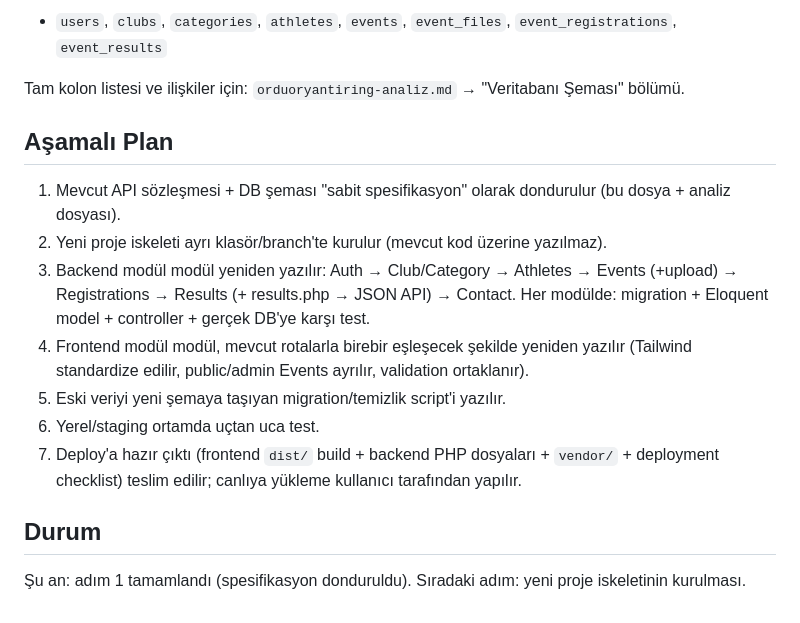
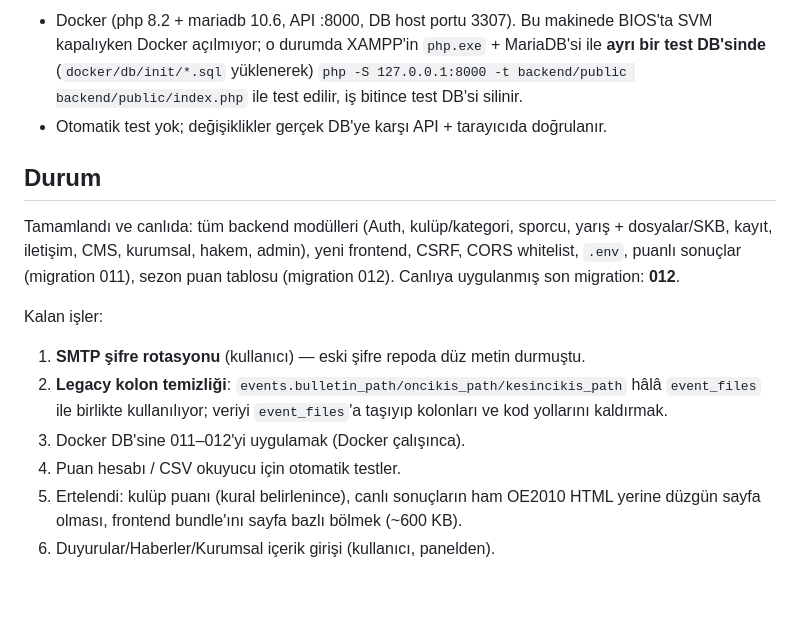
Before and after one commit to basoguz52/ordu-ori, a Markdown page: CLAUDE.md, the part around one of its changes. Drawn GitHub-style.

```diff
--- a/CLAUDE.md
+++ b/CLAUDE.md
@@ -40,18 +61,23 @@ Mevcut şema (aynı tablo/kolon isimleriyle korunacak, sadece eksik constraint/i
 
-- `users`, `clubs`, `categories`, `athletes`, `events`, `event_files`, `event_registrations`, `event_results`
-
-Tam kolon listesi ve ilişkiler için: `orduoryantiring-analiz.md` → "Veritabanı Şeması" bölümü.
-
-## Aşamalı Plan
-
-1. Mevcut API sözleşmesi + DB şeması "sabit spesifikasyon" olarak dondurulur (bu dosya + analiz dosyası).
-2. Yeni proje iskeleti ayrı klasör/branch'te kurulur (mevcut kod üzerine yazılmaz).
-3. Backend modül modül yeniden yazılır: Auth → Club/Category → Athletes → Events (+upload) → Registrations → Results (+ results.php → JSON API) → Contact. Her modülde: migration + Eloquent model + controller + gerçek DB'ye karşı test.
-4. Frontend modül modül, mevcut rotalarla birebir eşleşecek şekilde yeniden yazılır (Tailwind standardize edilir, public/admin Events ayrılır, validation ortaklanır).
-5. Eski veriyi yeni şemaya taşıyan migration/temizlik script'i yazılır.
-6. Yerel/staging ortamda uçtan uca test.
-7. Deploy'a hazır çıktı (frontend `dist/` build + backend PHP dosyaları + `vendor/` + deployment checklist) teslim edilir; canlıya yükleme kullanıcı tarafından yapılır.
+- Docker (php 8.2 + mariadb 10.6, API :8000, DB host portu 3307). Bu makinede BIOS'ta SVM kapalıyken
+  Docker açılmıyor; o durumda XAMPP'in `php.exe` + MariaDB'si ile **ayrı bir test DB'sinde**
+  (`docker/db/init/*.sql` yüklenerek) `php -S 127.0.0.1:8000 -t backend/public backend/public/index.php`
+  ile test edilir, iş bitince test DB'si silinir.
+- Otomatik test yok; değişiklikler gerçek DB'ye karşı API + tarayıcıda doğrulanır.
 
 ## Durum
 
-Şu an: adım 1 tamamlandı (spesifikasyon donduruldu). Sıradaki adım: yeni proje iskeletinin kurulması.
+Tamamlandı ve canlıda: tüm backend modülleri (Auth, kulüp/kategori, sporcu, yarış + dosyalar/SKB,
+kayıt, iletişim, CMS, kurumsal, hakem, admin), yeni frontend, CSRF, CORS whitelist, `.env`,
+puanlı sonuçlar (migration 011), sezon puan tablosu (migration 012). Canlıya uygulanmış son
+migration: **012**.
+
+Kalan işler:
+1. **SMTP şifre rotasyonu** (kullanıcı) — eski şifre repoda düz metin durmuştu.
+2. **Legacy kolon temizliği**: `events.bulletin_path/oncikis_path/kesincikis_path` hâlâ `event_files`
+   ile birlikte kullanılıyor; veriyi `event_files`'a taşıyıp kolonları ve kod yollarını kaldırmak.
+3. Docker DB'sine 011–012'yi uygulamak (Docker çalışınca).
+4. Puan hesabı / CSV okuyucu için otomatik testler.
+5. Ertelendi: kulüp puanı (kural belirlenince), canlı sonuçların ham OE2010 HTML yerine düzgün sayfa
+   olması, frontend bundle'ını sayfa bazlı bölmek (~600 KB).
+6. Duyurular/Haberler/Kurumsal içerik girişi (kullanıcı, panelden).
```
Also changed, not shown: other parts of CLAUDE.md (+48 -27 lines).
